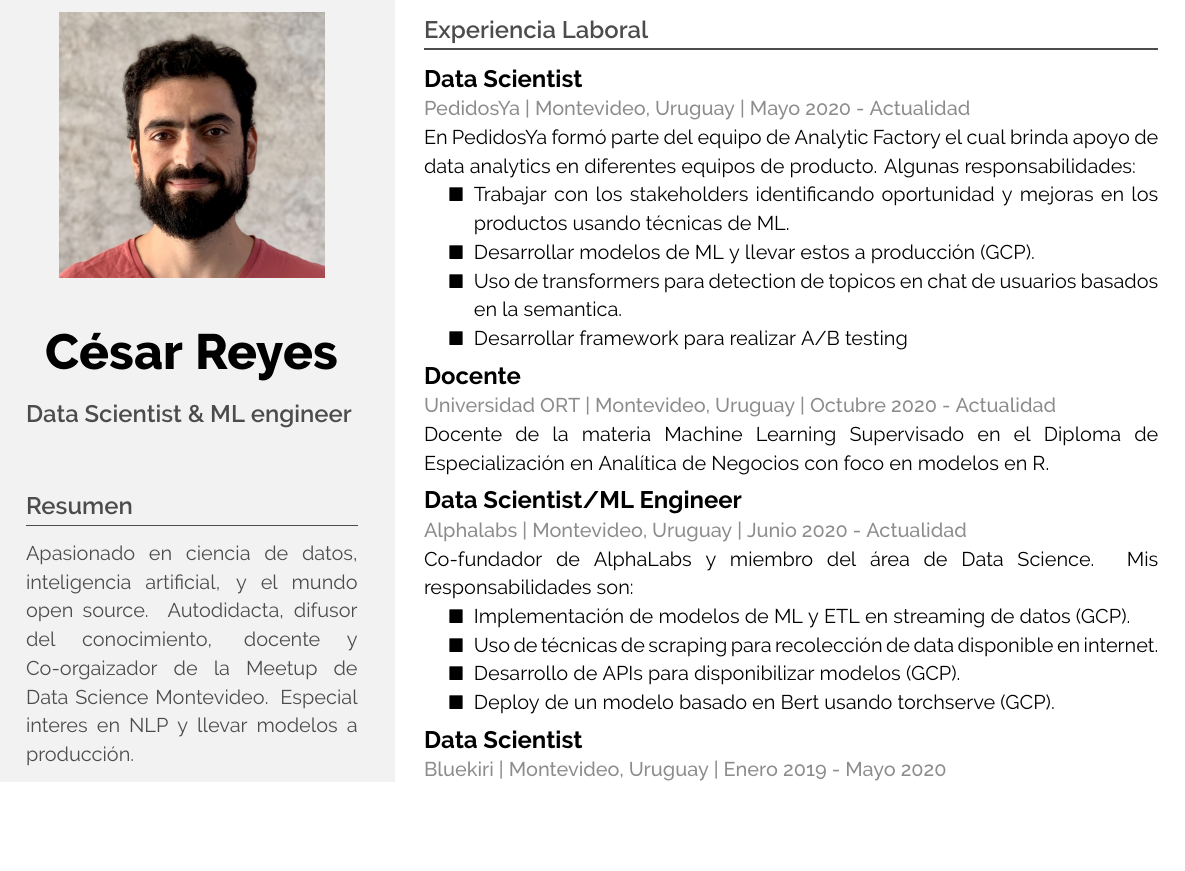
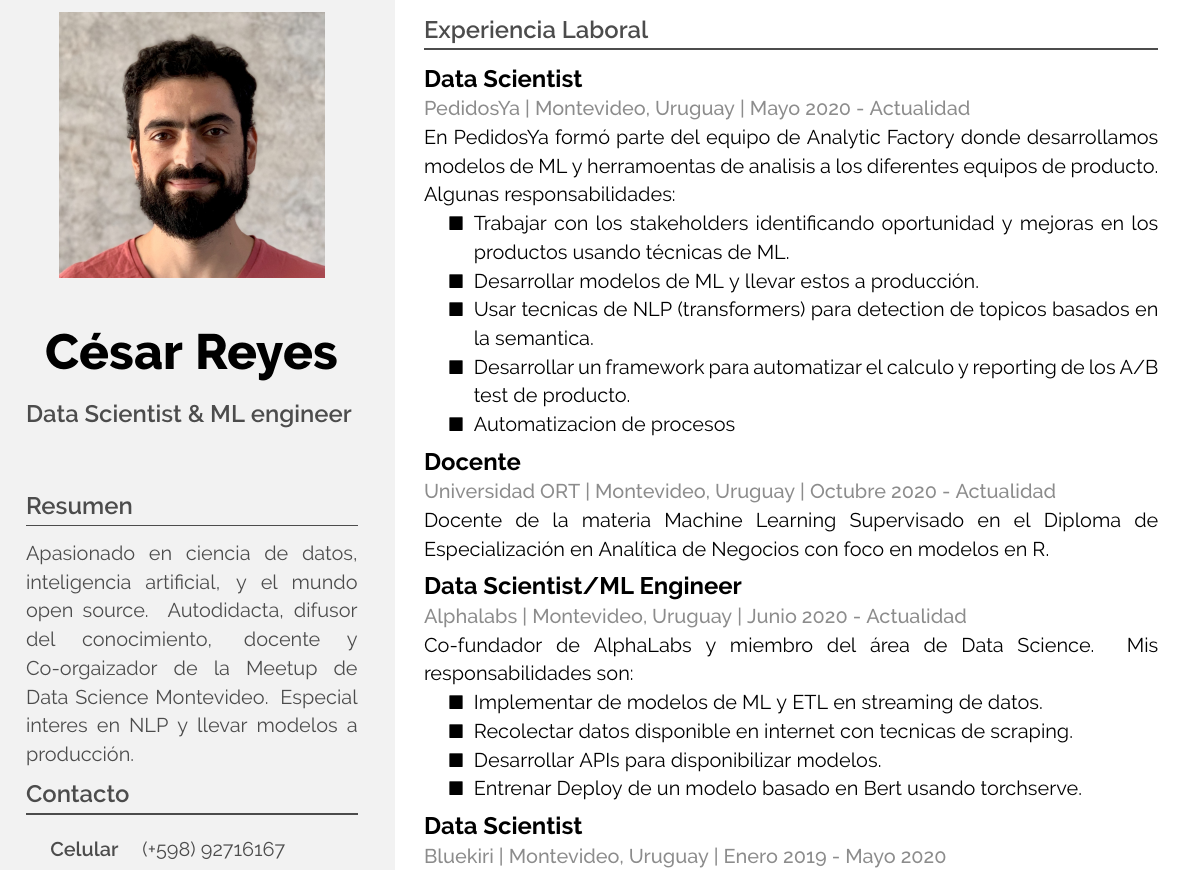
Before and after one commit to creyesp/Resume, a LaTeX CV (CV_Cesar_Reyes_Pino_es.tex): part of page 1 of 2, cut so that both start at the same text, the shorter picture padded with empty space. Compiled offline with XeLaTeX.

Commit message:
update format and minor changes

```diff
--- a/CV_Cesar_Reyes_Pino_es.tex
+++ b/CV_Cesar_Reyes_Pino_es.tex
@@ -194,13 +195,14 @@
 		\block{Data Scientist}
 		{PedidosYa | Montevideo, Uruguay | Mayo 2020 - Actualidad}
 		{
-		En PedidosYa formó parte del equipo de Analytic Factory el cual brinda apoyo de data analytics en diferentes equipos de producto. Algunas responsabilidades:
+			En PedidosYa formó parte del equipo de Analytic Factory donde desarrollamos modelos de ML y herramoentas de analisis a los diferentes equipos de producto. Algunas responsabilidades:
 
 			\begin{itemize}
 				\item Trabajar con los stakeholders identificando oportunidad y mejoras en los productos usando técnicas de ML.
-			\item Desarrollar modelos de ML y llevar estos a producción (GCP).
-			\item Uso de transformers para detection de topicos en chat de usuarios basados en la semantica.
-			\item Desarrollar framework para realizar A/B testing
+				\item Desarrollar modelos de ML y llevar estos a producción.
+				\item Usar tecnicas de NLP (transformers) para detection de topicos basados en la semantica.
+				\item Desarrollar un framework para automatizar el calculo y reporting de los A/B test de producto.
+				\item Automatizacion de procesos
 			\end{itemize}
 		}
 
@@ -222,10 +224,10 @@
 			Co-fundador de AlphaLabs y miembro del área de Data Science. Mis responsabilidades son:
 
 			\begin{itemize}
-			\item Implementación de modelos de ML y ETL en streaming de datos (GCP).
-			\item Uso de técnicas de scraping para recolección de data disponible en internet.
-			\item Desarrollo de APIs para disponibilizar modelos (GCP).
-			\item Deploy de un modelo basado en Bert usando torchserve (GCP).
+				\item Implementar de modelos de ML y ETL en streaming de datos.
+				\item Recolectar datos disponible en internet con tecnicas de scraping.
+				\item Desarrollar APIs para disponibilizar modelos.
+				\item Entrenar Deploy de un modelo basado en Bert usando torchserve.
 			\end{itemize}
 
 		}
```
Also changed, not shown: CV_Cesar_Reyes_Pino_es.tex (3 more changed lines). Lines whose indentation alone changed are shown as unchanged.
